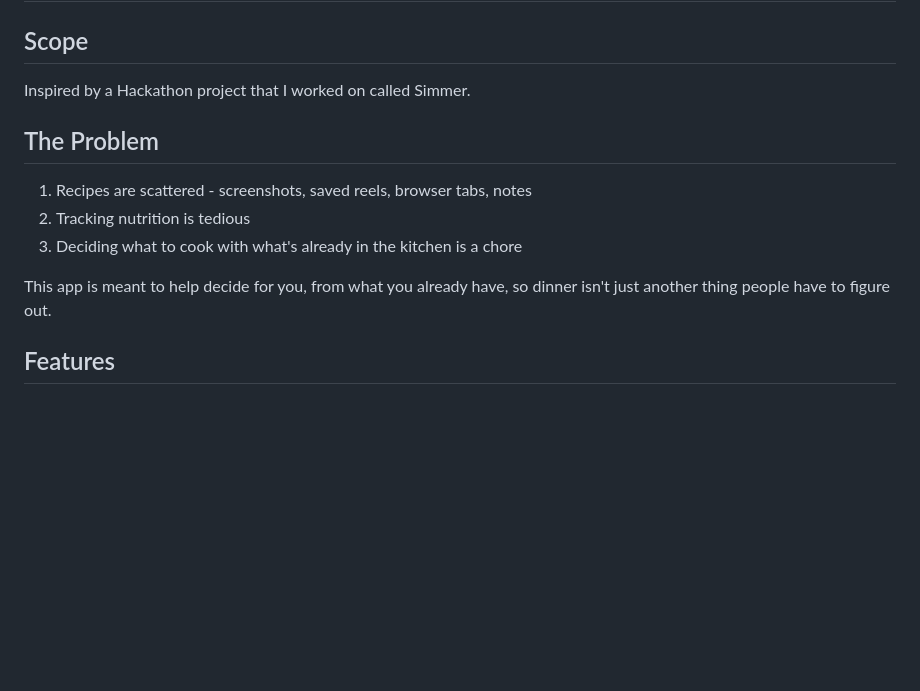
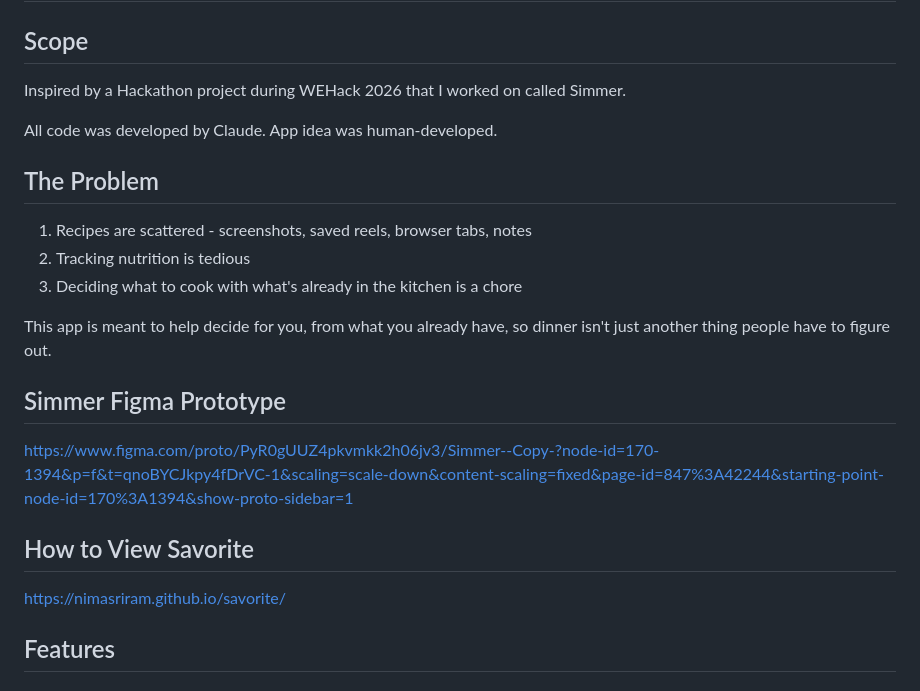
Before and after one commit to nimasriram/savorite, a Markdown page: README.md, the part around one of its changes. Rendered like a GitHub page; blank space fills up the shorter version.

```diff
--- a/README.md
+++ b/README.md
@@ -2,7 +2,9 @@
 
 ## Scope
 
-Inspired by a Hackathon project that I worked on called Simmer.
+Inspired by a Hackathon project during WEHack 2026 that I worked on called Simmer.
+
+All code was developed by Claude. App idea was human-developed.
 
 ## The Problem
 
@@ -11,6 +13,14 @@ Inspired by a Hackathon project that I worked on called Simmer.
 3. Deciding what to cook with what's already in the kitchen is a chore
 
 This app is meant to help decide for you, from what you already have, so dinner isn't just another thing people have to figure out.
+
+## Simmer Figma Prototype
+
+https://www.figma.com/proto/PyR0gUUZ4pkvmkk2h06jv3/Simmer--Copy-?node-id=170-1394&p=f&t=qnoBYCJkpy4fDrVC-1&scaling=scale-down&content-scaling=fixed&page-id=847%3A42244&starting-point-node-id=170%3A1394&show-proto-sidebar=1
+
+## How to View Savorite
+
+https://nimasriram.github.io/savorite/
 
 ## Features
 
```
Also changed, not shown: other parts of README.md (+0 -4 lines).
